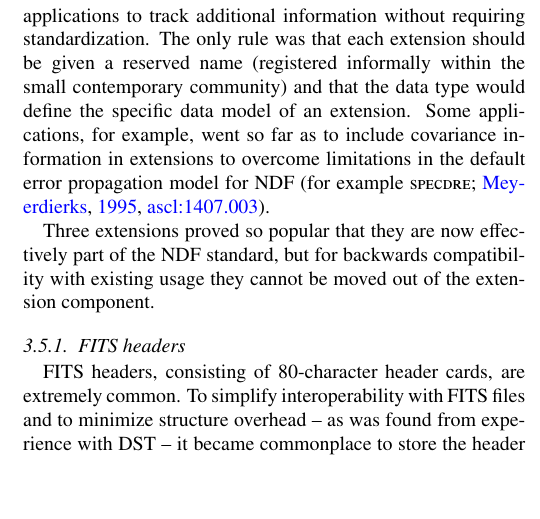
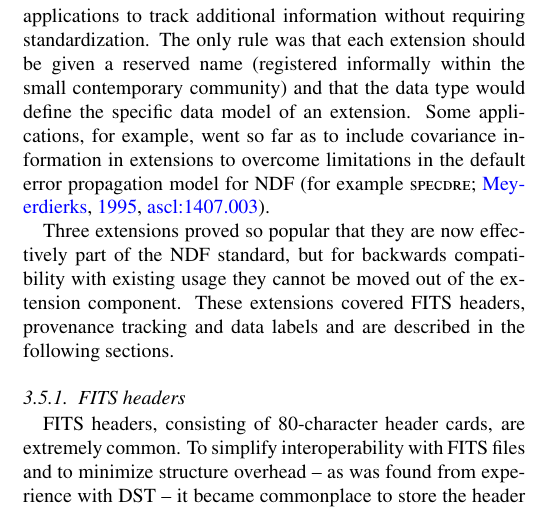
Before and after one commit to Starlink/aandc-ndf, a LaTeX paper (acndf.tex): part of one column of page 5 of 17, cut so that both start at the same text, the shorter picture padded with empty space. Compiled offline with pdfLaTeX.

Commit message:
Reviewer 1: Introduce three extensions discussion

```diff
--- a/acndf.tex
+++ b/acndf.tex
@@ -666,7 +666,9 @@ propagation model for NDF \citep[for example \specdre;][\ascl{1407.003}]{SUN140}
 
 Three extensions proved so popular that they are now effectively part of the NDF
 standard, but for backwards compatibility with existing usage they
-cannot be moved out of the extension component.
+cannot be moved out of the extension component. These extensions
+covered FITS headers, provenance tracking and data labels and are
+described in the following sections.
 
 \subsubsection{FITS headers}
 
```
